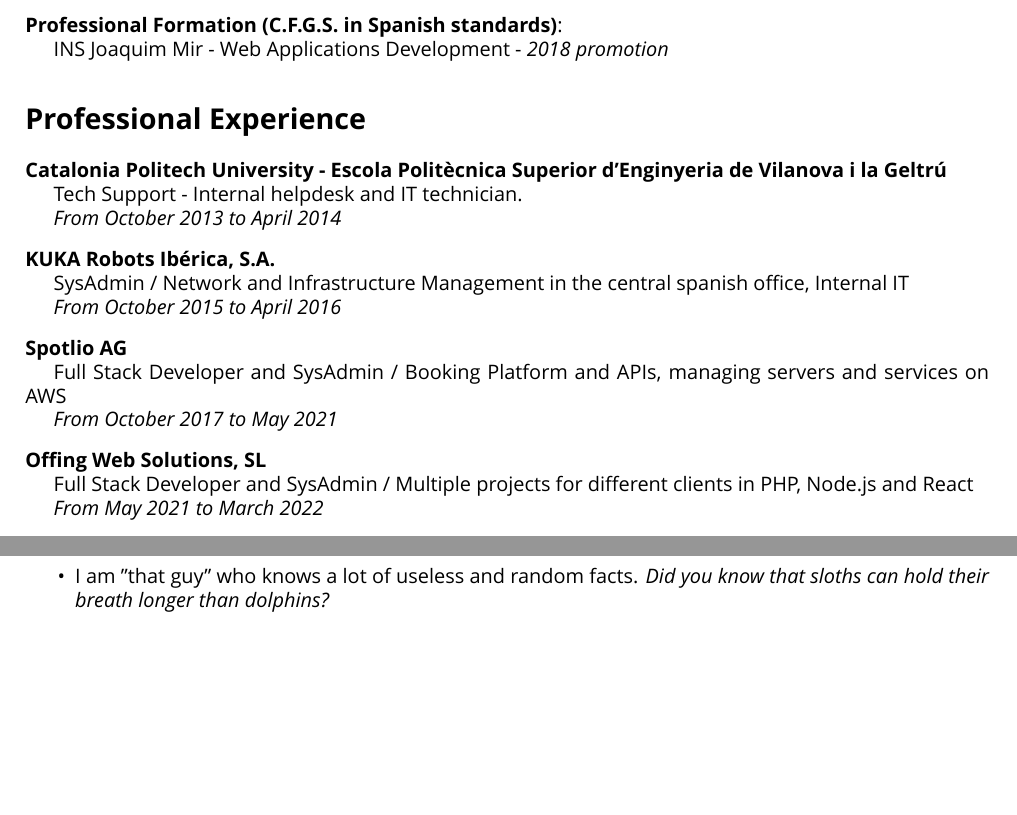
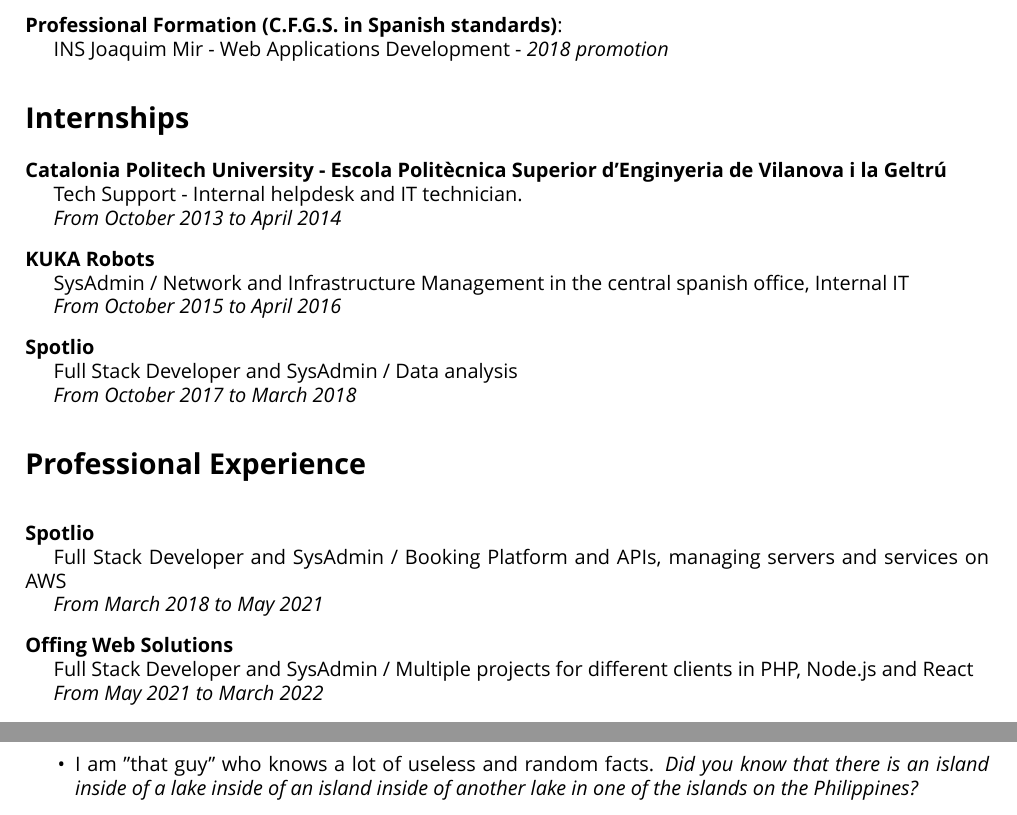
Before and after one commit to Kyngo/Resume, a LaTeX CV (Resume.tex): two parts of pages 1 and 2 of 2 before the commit and two parts of pages 1 and 3 of 3 after it, joined at a grey line, cut so that both start at the same text, the shorter picture padded with empty space. Compiled offline with XeLaTeX; a missing font is replaced by an installed copy or a similar font.

Commit message:
added internships as a section, moved strapi to backend and changed ai label to nlp, new fact

```diff
--- a/Resume.tex
+++ b/Resume.tex
@@ -94,8 +94,8 @@
 
 	\tab INS Joaquim Mir - Web Applications Development - \textit{2018 promotion}
 
-	% Professional Experience
-	\section*{Professional Experience}
+	% Internships
+	\section*{Internships}
 
 	% UPC
 	\textbf{Catalonia Politech University - Escola Politècnica Superior d'Enginyeria de Vilanova i la Geltrú}
@@ -106,7 +106,7 @@
 
 	% KUKA
 	\nl
-	\textbf{KUKA Robots Ibérica, S.A.}
+	\textbf{KUKA Robots}
 
 	\tab SysAdmin / Network and Infrastructure Management in the central spanish office, Internal IT
 
@@ -114,15 +114,26 @@
 
 	% Spotlio
 	\nl
-	\textbf{Spotlio AG}
+	\textbf{Spotlio}
+
+	\tab Full Stack Developer and SysAdmin / Data analysis
+
+	\tab \textit{From October 2017 to March 2018}
+
+	% Professional Experience
+	\section*{Professional Experience}
+
+	% Spotlio
+	\nl
+	\textbf{Spotlio}
 
 	\tab Full Stack Developer and SysAdmin / Booking Platform and APIs, managing servers and services on AWS
 
-	\tab \textit{From October 2017 to May 2021}
+	\tab \textit{From March 2018 to May 2021}
 
 	% Offing
 	\nl
-	\textbf{Offing Web Solutions, SL}
+	\textbf{Offing Web Solutions}
 
 	\tab Full Stack Developer and SysAdmin / Multiple projects for different clients in PHP, Node.js and React
 
@@ -353,7 +364,7 @@
 		\end{itemize}
 		\item Some of my hobbies are traveling, learning and, weirdly enough, assembling IKEA furniture.
 		\item I believe that a happy developer will also be a more productive developer.
-		\item I am "that guy" who knows a lot of useless and random facts. \textit{Did you know that sloths can hold their breath longer than dolphins?}
+		\item I am "that guy" who knows a lot of useless and random facts. \textit{Did you know that there is an island inside of a lake inside of an island inside of another lake in one of the islands on the Philippines?}
 	\end{itemize}
 
 }
```
Also changed, not shown: Resume.tex (8 more changed lines).
